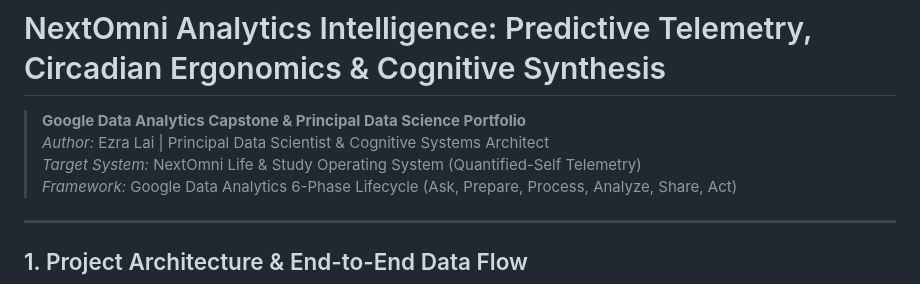
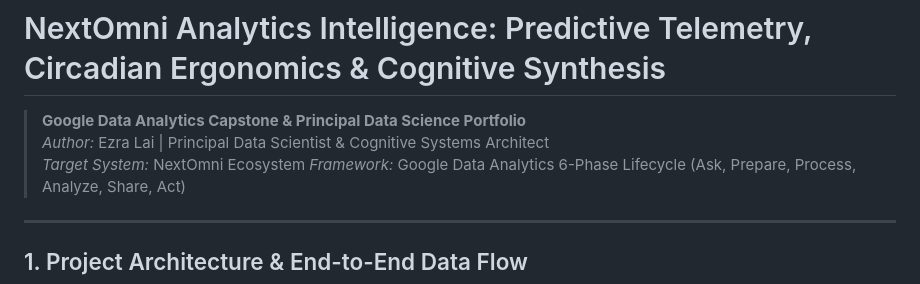
Before and after one commit to ezralai/nextomni-intelligence, a Markdown page: README.md, the part around the change. Drawn GitHub-style.

Commit message:
Update target system description in README

```diff
--- a/README.md
+++ b/README.md
@@ -2,7 +2,7 @@
 
 > **Google Data Analytics Capstone & Principal Data Science Portfolio**
 > *Author:* Ezra Lai | Principal Data Scientist & Cognitive Systems Architect
-> *Target System:* NextOmni Life & Study Operating System (Quantified-Self Telemetry)
+> *Target System:* NextOmni Ecosystem
 > *Framework:* Google Data Analytics 6-Phase Lifecycle (Ask, Prepare, Process, Analyze, Share, Act)
 
 ---
```
